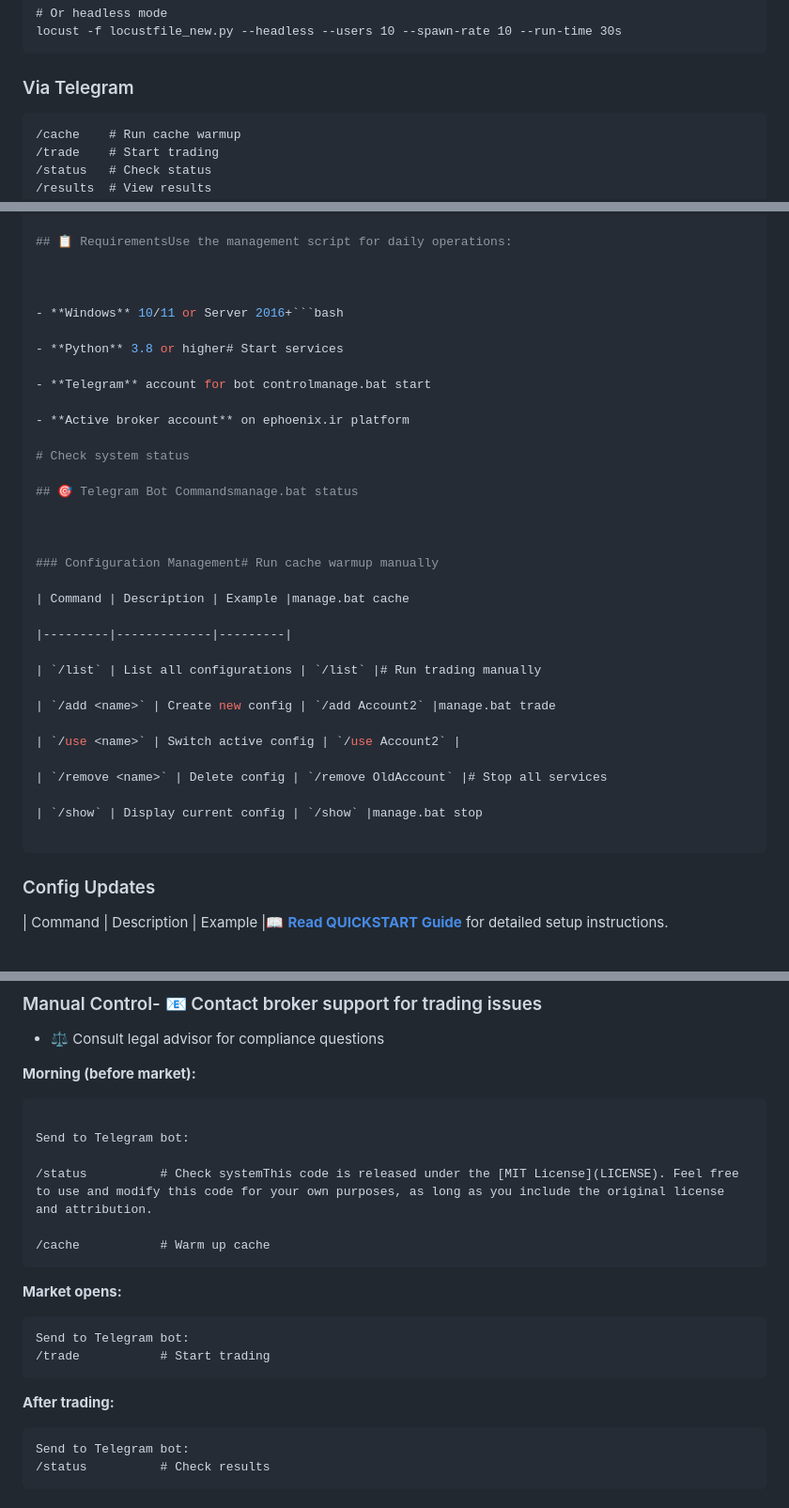
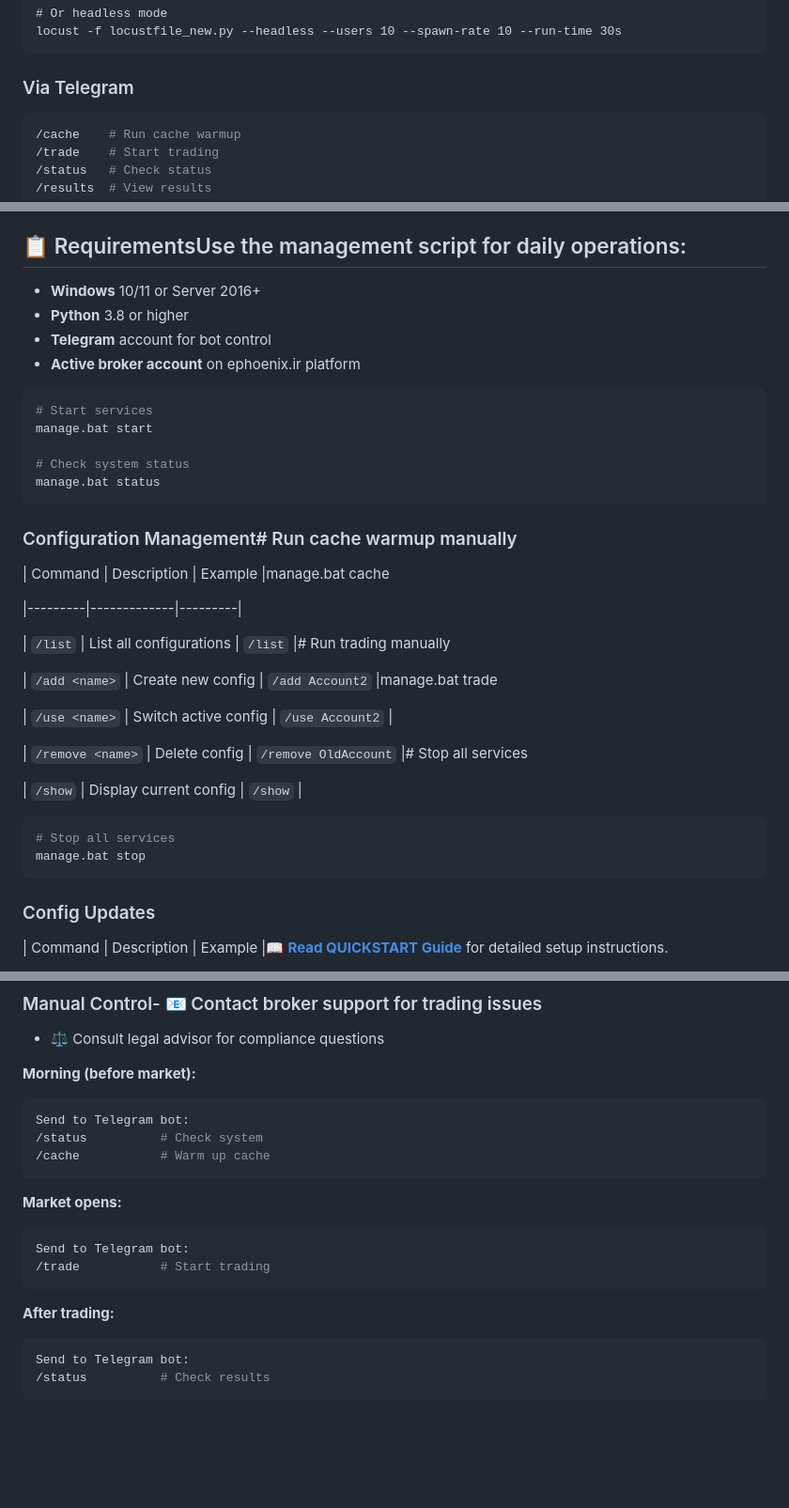
Before and after one commit to PeSahm/Seller-Market, a Markdown page: README.md, 3 parts joined by grey strips. Shown at 94% size. Drawn GitHub-style; blank space fills up the shorter version.

````diff
--- a/README.md
+++ b/README.md
@@ -189,7 +189,7 @@ locust -f locustfile_new.py --headless --users 10 --spawn-rate 10 --run-time 30s
 
 ### Via Telegram
 
-```
+```bash
 /cache    # Run cache warmup
 /trade    # Start trading
 /status   # Check status
@@ -481,17 +467,18 @@ cp config.example.ini config.ini
 
 
 
-- **Windows** 10/11 or Server 2016+```bash
-
-- **Python** 3.8 or higher# Start services
-
-- **Telegram** account for bot controlmanage.bat start
-
+- **Windows** 10/11 or Server 2016+
+- **Python** 3.8 or higher
+- **Telegram** account for bot control
 - **Active broker account** on ephoenix.ir platform
 
+```bash
+# Start services
+manage.bat start
+
 # Check system status
-
-## 🎯 Telegram Bot Commandsmanage.bat status
+manage.bat status
+```
 
 
 
@@ -509,8 +496,11 @@ cp config.example.ini config.ini
 
 | `/remove <name>` | Delete config | `/remove OldAccount` |# Stop all services
 
-| `/show` | Display current config | `/show` |manage.bat stop
+| `/show` | Display current config | `/show` |
 
+```bash
+# Stop all services
+manage.bat stop
 ```
 
 ### Config Updates
@@ -863,23 +865,20 @@ Check Telegram for notifications.- 🔒 Review SECURITY.md for security concerns
 
 **Morning (before market):**
 
-```## 📜 License
-
+```bash
 Send to Telegram bot:
-
-/status          # Check systemThis code is released under the [MIT License](LICENSE). Feel free to use and modify this code for your own purposes, as long as you include the original license and attribution.
-
+/status          # Check system
 /cache           # Warm up cache
 ```
 
 **Market opens:**
-```
+```bash
 Send to Telegram bot:
 /trade           # Start trading
 ```
 
 **After trading:**
-```
+```bash
 Send to Telegram bot:
 /status          # Check results
 ```
````
Also changed, not shown: other parts of README.md (+88 -90 lines).
